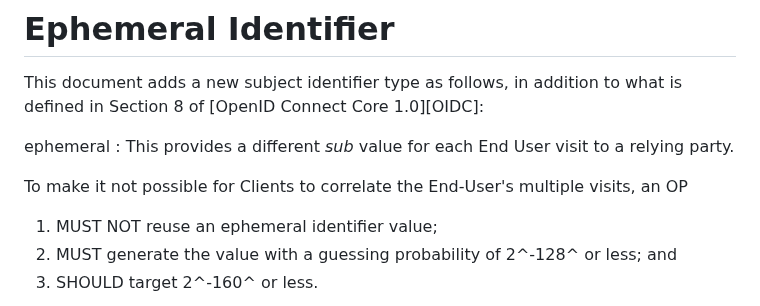
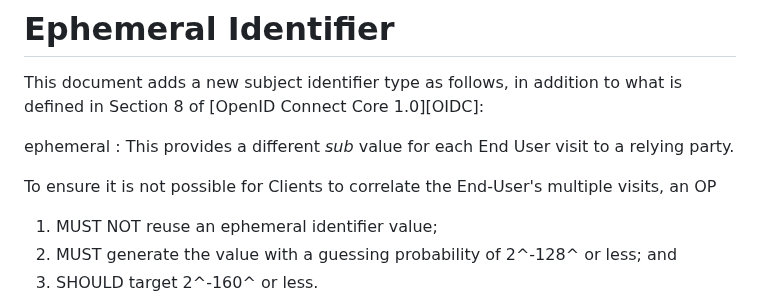
Before and after one commit to openid/connect-ephemeral-sub, a Markdown page: openid-connect-ephemeral-subject-identifier-1_0.md, the part around the change. Drawn GitHub-style.

Commit message:
Apply suggestion from @0xandybarlow
Co-authored-by: 0xandybarlow <0xandybarlow@gmail.com>

```diff
--- a/openid-connect-ephemeral-subject-identifier-1_0.md
+++ b/openid-connect-ephemeral-subject-identifier-1_0.md
@@ -83,7 +83,7 @@ This document adds a new subject identifier type as follows, in addition to what
 ephemeral
 : This provides a different *sub* value for each End User visit to a relying party.
 
-To make it not possible for Clients to correlate the End-User's multiple visits, an OP
+To ensure it is not possible for Clients to correlate the End-User's multiple visits, an OP
 
 1. MUST NOT reuse an ephemeral identifier value;
 2. MUST generate the value with a guessing probability of 2^-128^ or less; and
```
